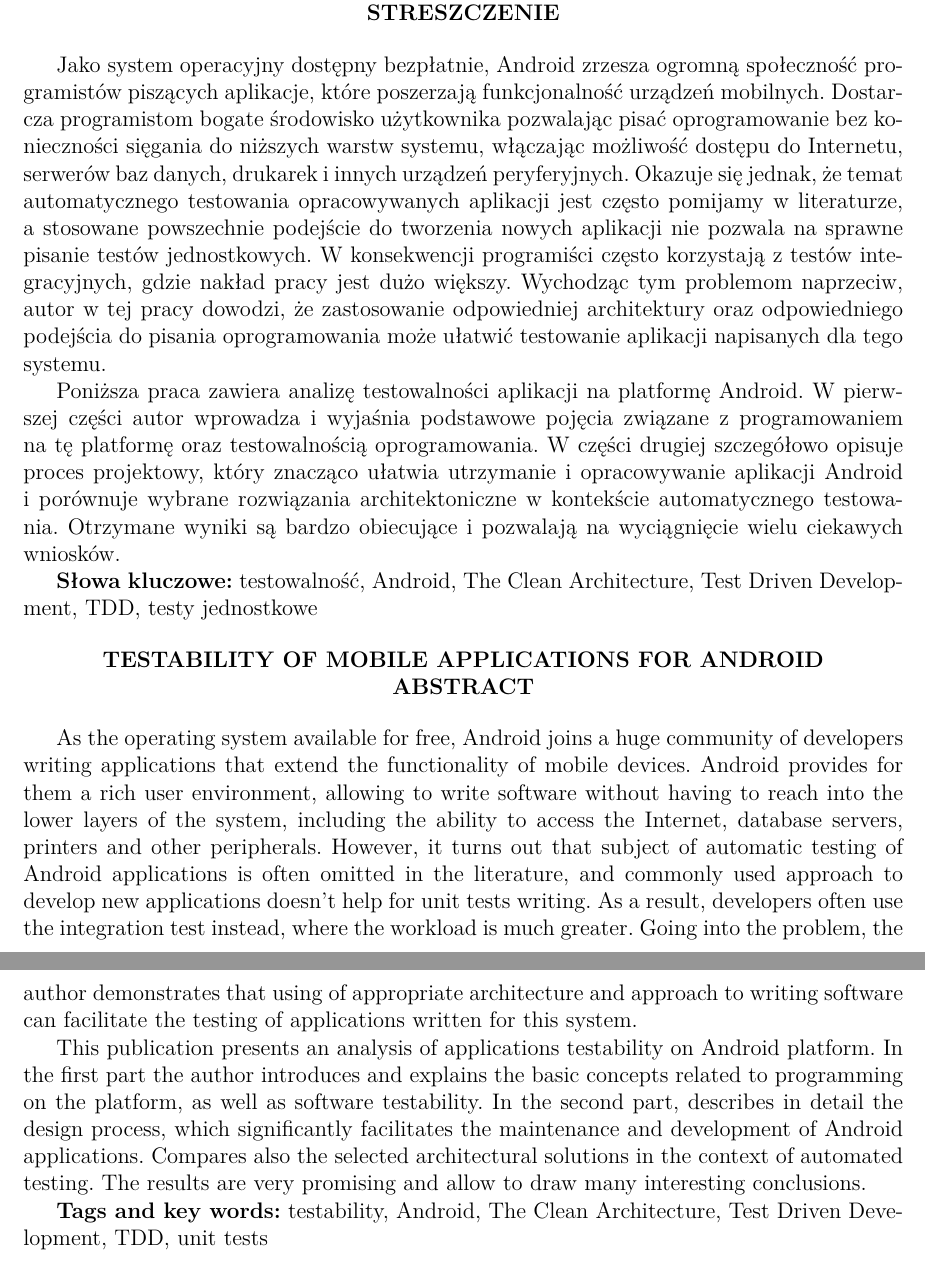
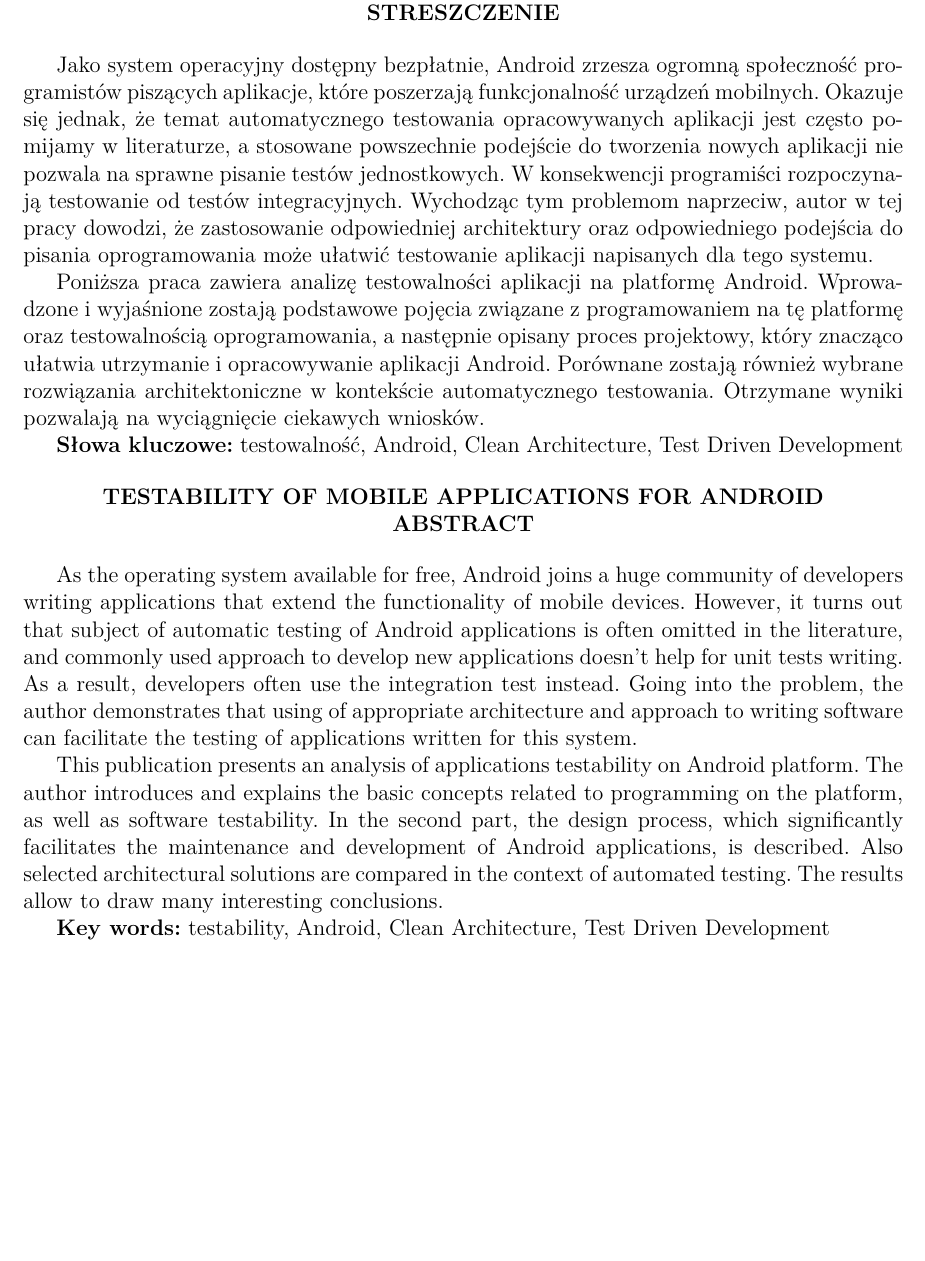
Before and after one commit to adventurewrites/mgr_info, a LaTeX document (report.tex, which reads abstract.tex): two parts of pages 4 and 5 of 54 before the commit and part of page 4 of 53 after it, the two joined at a grey line, cut so that both start at the same text, the shorter picture padded with empty space. Compiled offline with pdfLaTeX.

```diff
--- a/abstract.tex
+++ b/abstract.tex
@@ -7,11 +7,11 @@
 \textbf{STRESZCZENIE}
 \end{center}
 
-Jako system operacyjny dostępny bezpłatnie, Android zrzesza ogromną społeczność programistów piszących aplikacje, które poszerzają funkcjonalność urządzeń mobilnych. Dostarcza programistom bogate środowisko użytkownika pozwalając pisać oprogramowanie bez konieczności sięgania do niższych warstw systemu, włączając możliwość dostępu do Internetu, serwerów baz danych, drukarek i~innych urządzeń peryferyjnych. Okazuje się jednak, że temat automatycznego testowania opracowywanych aplikacji jest często pomijamy w~literaturze, a~stosowane powszechnie podejście do tworzenia nowych aplikacji nie pozwala na sprawne pisanie testów jednostkowych. W~konsekwencji programiści często korzystają z~testów integracyjnych, gdzie nakład pracy jest dużo większy. Wychodząc tym problemom naprzeciw, autor w~tej pracy dowodzi, że zastosowanie odpowiedniej architektury oraz odpowiedniego podejścia do pisania oprogramowania może ułatwić testowanie aplikacji napisanych dla tego systemu.
+Jako system operacyjny dostępny bezpłatnie, Android zrzesza ogromną społeczność programistów piszących aplikacje, które poszerzają funkcjonalność urządzeń mobilnych. Okazuje się jednak, że temat automatycznego testowania opracowywanych aplikacji jest często pomijamy w~literaturze, a~stosowane powszechnie podejście do tworzenia nowych aplikacji nie pozwala na sprawne pisanie testów jednostkowych. W~konsekwencji programiści rozpoczynają testowanie od~testów integracyjnych. Wychodząc tym problemom naprzeciw, autor w~tej pracy dowodzi, że zastosowanie odpowiedniej architektury oraz odpowiedniego podejścia do pisania oprogramowania może ułatwić testowanie aplikacji napisanych dla tego systemu.
 
-Poniższa praca zawiera analizę testowalności aplikacji na platformę Android. W~pierwszej części autor wprowadza i~wyjaśnia podstawowe pojęcia związane z~programowaniem na tę platformę oraz testowalnością oprogramowania. W~części drugiej szczegółowo opisuje proces projektowy, który znacząco ułatwia utrzymanie i~opracowywanie aplikacji Android i~porównuje wybrane rozwiązania architektoniczne w~kontekście automatycznego testowania. Otrzymane wyniki są bardzo obiecujące i~pozwalają na wyciągnięcie wielu ciekawych wniosków.
+Poniższa praca zawiera analizę testowalności aplikacji na platformę Android. Wprowadzone i~wyjaśnione zostają podstawowe pojęcia związane z~programowaniem na tę platformę oraz testowalnością oprogramowania, a następnie opisany proces projektowy, który znacząco ułatwia utrzymanie i~opracowywanie aplikacji Android. Porównane zostają również wybrane rozwiązania architektoniczne w~kontekście automatycznego testowania. Otrzymane wyniki pozwalają na wyciągnięcie ciekawych wniosków.
 
-\textbf{Słowa kluczowe:} testowalność, Android, The Clean Architecture, Test Driven Development, TDD, testy jednostkowe
+\textbf{Słowa kluczowe:} testowalność, Android, Clean Architecture, Test Driven Development
 
 \begin{center}
 \textbf{TESTABILITY OF MOBILE APPLICATIONS FOR ANDROID}
@@ -19,8 +19,8 @@
 \textbf{ABSTRACT}
 \end{center}
 
-As the operating system available for free, Android joins a~huge community of developers writing applications that extend the functionality of mobile devices. Android provides for them a~rich user environment, allowing to write software without having to reach into the lower layers of the system, including the ability to access the Internet, database servers, printers and other peripherals. However, it turns out that subject of automatic testing of Android applications is often omitted in the literature, and commonly used approach to develop new applications doesn't help for unit tests writing. As a~result, developers often use the integration test instead, where the workload is much greater. Going into the problem, the author demonstrates that using of appropriate architecture and approach to writing software can facilitate the testing of applications written for this system.
+As the operating system available for free, Android joins a~huge community of developers writing applications that extend the functionality of mobile devices. However, it turns out that subject of automatic testing of Android applications is often omitted in the literature, and commonly used approach to develop new applications doesn't help for unit tests writing. As a~result, developers often use the integration test instead. Going into the problem, the author demonstrates that using of appropriate architecture and approach to writing software can facilitate the testing of applications written for this system.
 
-This publication presents an analysis of applications testability on Android platform. In the first part the author introduces and explains the basic concepts related to programming on the platform, as well as software testability. In the second part, describes in detail the design process, which significantly facilitates the maintenance and development of Android applications. Compares also the selected architectural solutions in the context of automated testing. The results are very promising and allow to draw many interesting conclusions.
+This publication presents an analysis of applications testability on Android platform. The author introduces and explains the basic concepts related to programming on the platform, as well as software testability. In the second part, the design process, which significantly facilitates the maintenance and development of Android applications, is described. Also selected architectural solutions are compared in the context of automated testing. The results allow to draw many interesting conclusions.
 
-\textbf{Tags and key words:} testability, Android, The Clean Architecture, Test Driven Development, TDD, unit tests
+\textbf{Key words:} testability, Android, Clean Architecture, Test Driven Development
```
Also changed, not shown: chapter_1.tex (+2 -2 lines), chapter_2.tex (+1 -2 lines), imgs/ch2_android_udzial_1pl.png (added), imgs/ch2_android_udzial_2pl.png (added), 1 other file.
